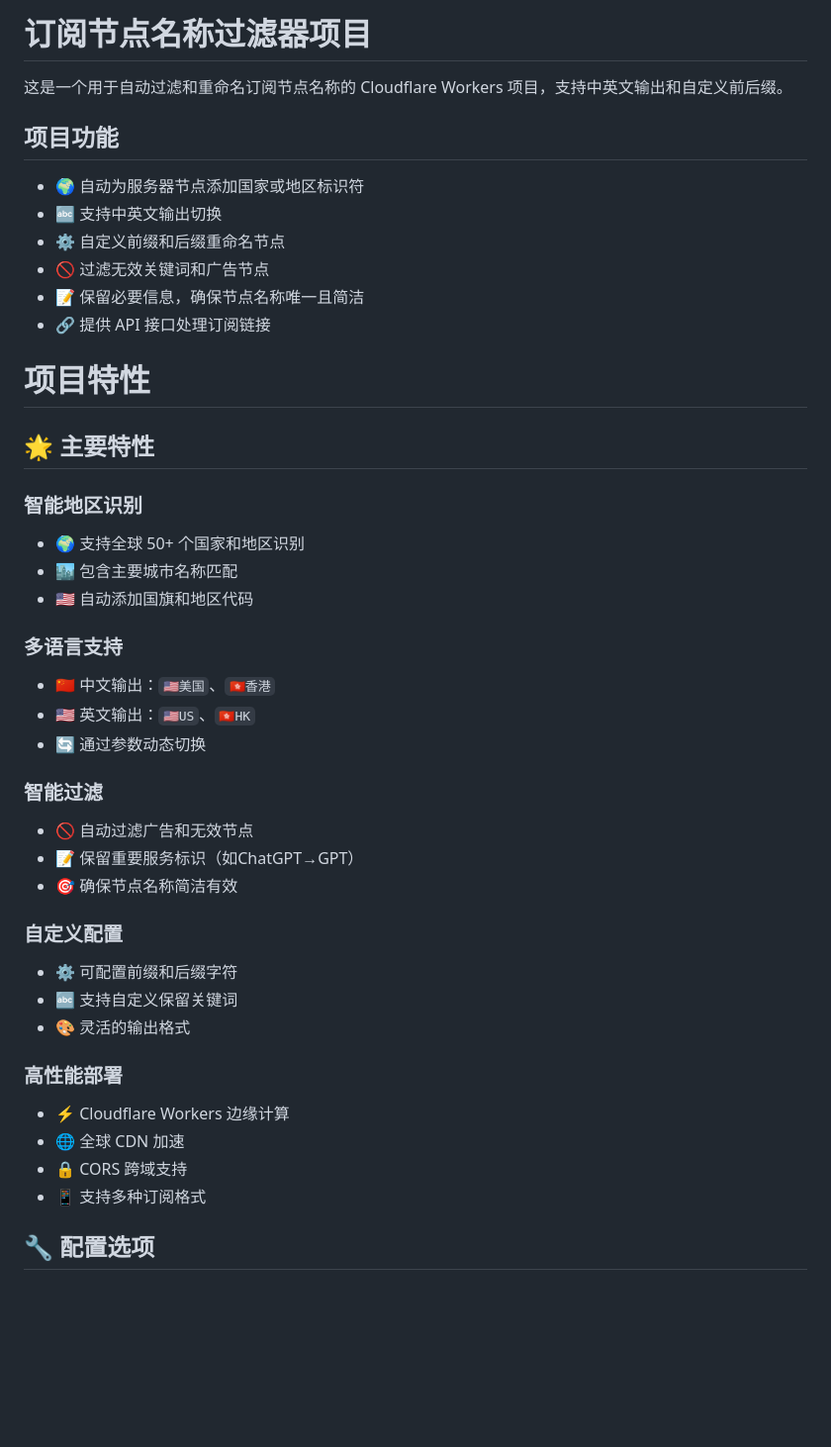
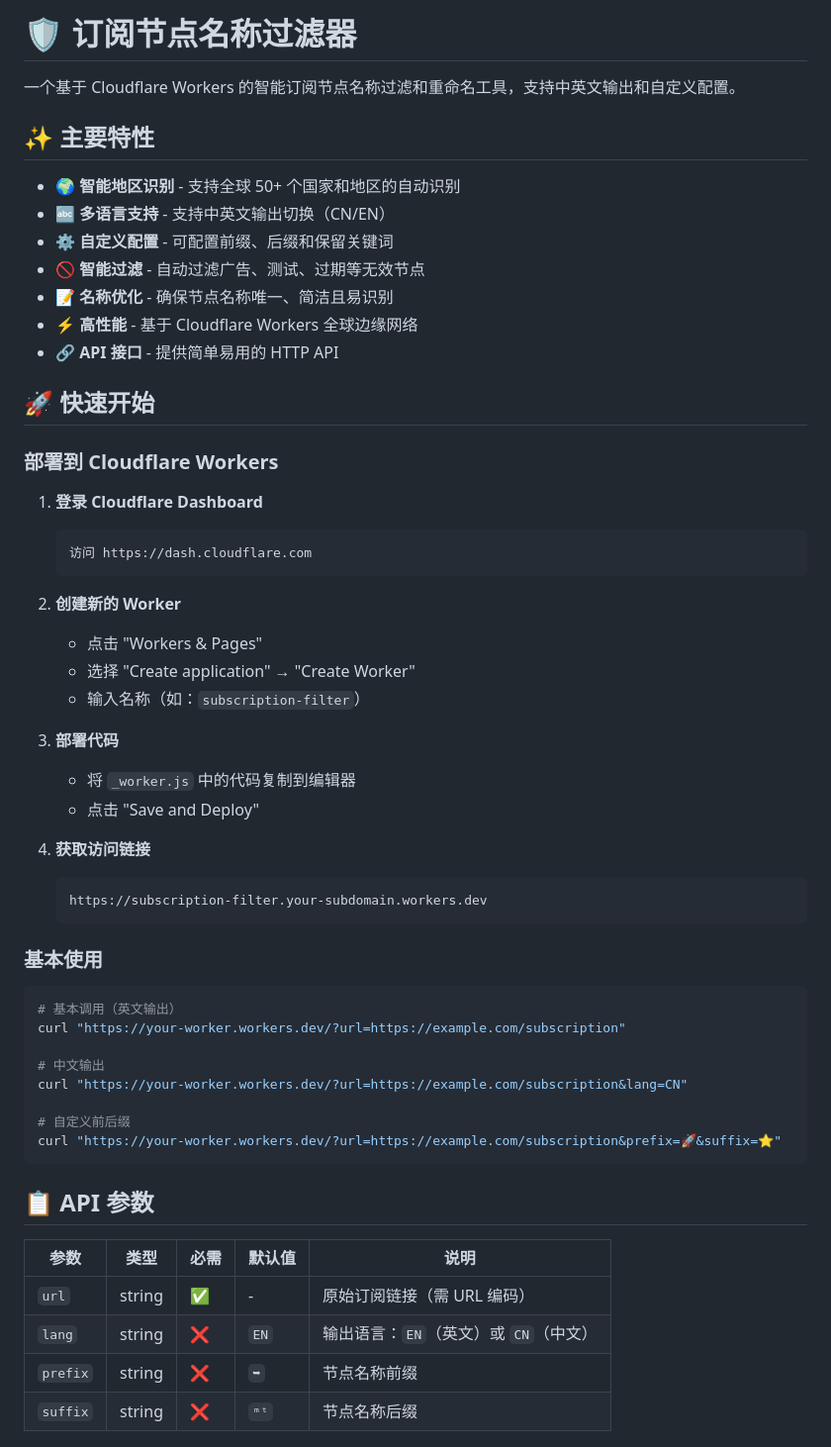
Before and after one commit to hafrey1/SUB-Blocker, a Markdown page: README.md, the part around the change printed below. Shown: that part at 99% size. GitHub-like rendering; blank space fills up the shorter version.

````diff
--- a/README.md
+++ b/README.md
@@ -1,50 +1,60 @@
-# 订阅节点名称过滤器项目
+# 🛡️ 订阅节点名称过滤器
 
-这是一个用于自动过滤和重命名订阅节点名称的 Cloudflare Workers 项目，支持中英文输出和自定义前后缀。
+一个基于 Cloudflare Workers 的智能订阅节点名称过滤和重命名工具，支持中英文输出和自定义配置。
 
-## 项目功能
+## ✨ 主要特性
 
-- 🌍 自动为服务器节点添加国家或地区标识符
-- 🔤 支持中英文输出切换
-- ⚙️ 自定义前缀和后缀重命名节点
-- 🚫 过滤无效关键词和广告节点
-- 📝 保留必要信息，确保节点名称唯一且简洁
-- 🔗 提供 API 接口处理订阅链接
+- 🌍 **智能地区识别** - 支持全球 50+ 个国家和地区的自动识别
+- 🔤 **多语言支持** - 支持中英文输出切换（CN/EN）
+- ⚙️ **自定义配置** - 可配置前缀、后缀和保留关键词
+- 🚫 **智能过滤** - 自动过滤广告、测试、过期等无效节点
+- 📝 **名称优化** - 确保节点名称唯一、简洁且易识别
+- ⚡ **高性能** - 基于 Cloudflare Workers 全球边缘网络
+- 🔗 **API 接口** - 提供简单易用的 HTTP API
 
-# 项目特性
+## 🚀 快速开始
 
-## 🌟 主要特性
+### 部署到 Cloudflare Workers
 
-### 智能地区识别
+1. **登录 Cloudflare Dashboard**
 
-- 🌍 支持全球 50+ 个国家和地区识别
-- 🏙️ 包含主要城市名称匹配
-- 🇺🇸 自动添加国旗和地区代码
+    ```
+    访问 https://dash.cloudflare.com
+    ```
 
-### 多语言支持
+2. **创建新的 Worker**
+    - 点击 "Workers & Pages"
+    - 选择 "Create application" → "Create Worker"
+    - 输入名称（如：`subscription-filter`）
+3. **部署代码**
+    - 将 `_worker.js` 中的代码复制到编辑器
+    - 点击 "Save and Deploy"
+4. **获取访问链接**
 
-- 🇨🇳 中文输出：`🇺🇸美国`、`🇭🇰香港`
-- 🇺🇸 英文输出：`🇺🇸US`、`🇭🇰HK`
-- 🔄 通过参数动态切换
+    ```
+    https://subscription-filter.your-subdomain.workers.dev
+    ```
 
-### 智能过滤
 
-- 🚫 自动过滤广告和无效节点
-- 📝 保留重要服务标识（如ChatGPT→GPT）
-- 🎯 确保节点名称简洁有效
+### 基本使用
 
-### 自定义配置
+```bash
+# 基本调用（英文输出）
+curl "https://your-worker.workers.dev/?url=https://example.com/subscription"
 
-- ⚙️ 可配置前缀和后缀字符
-- 🔤 支持自定义保留关键词
-- 🎨 灵活的输出格式
+# 中文输出
+curl "https://your-worker.workers.dev/?url=https://example.com/subscription&lang=CN"
 
-### 高性能部署
+# 自定义前后缀
+curl "https://your-worker.workers.dev/?url=https://example.com/subscription&prefix=🚀&suffix=⭐"
+```
 
-- ⚡ Cloudflare Workers 边缘计算
-- 🌐 全球 CDN 加速
-- 🔒 CORS 跨域支持
-- 📱 支持多种订阅格式
+## 📋 API 参数
 
-## 🔧 配置选项
+| 参数 | 类型 | 必需 | 默认值 | 说明 |
+| --- | --- | --- | --- | --- |
+| `url` | string | ✅ | - | 原始订阅链接（需 URL 编码） |
+| `lang` | string | ❌ | `EN` | 输出语言：`EN`（英文）或 `CN`（中文） |
+| `prefix` | string | ❌ | `➥` | 节点名称前缀 |
+| `suffix` | string | ❌ | `ᵐᵗ` | 节点名称后缀 |
 
````
Also changed, not shown: other parts of README.md (+155 -64 lines).
